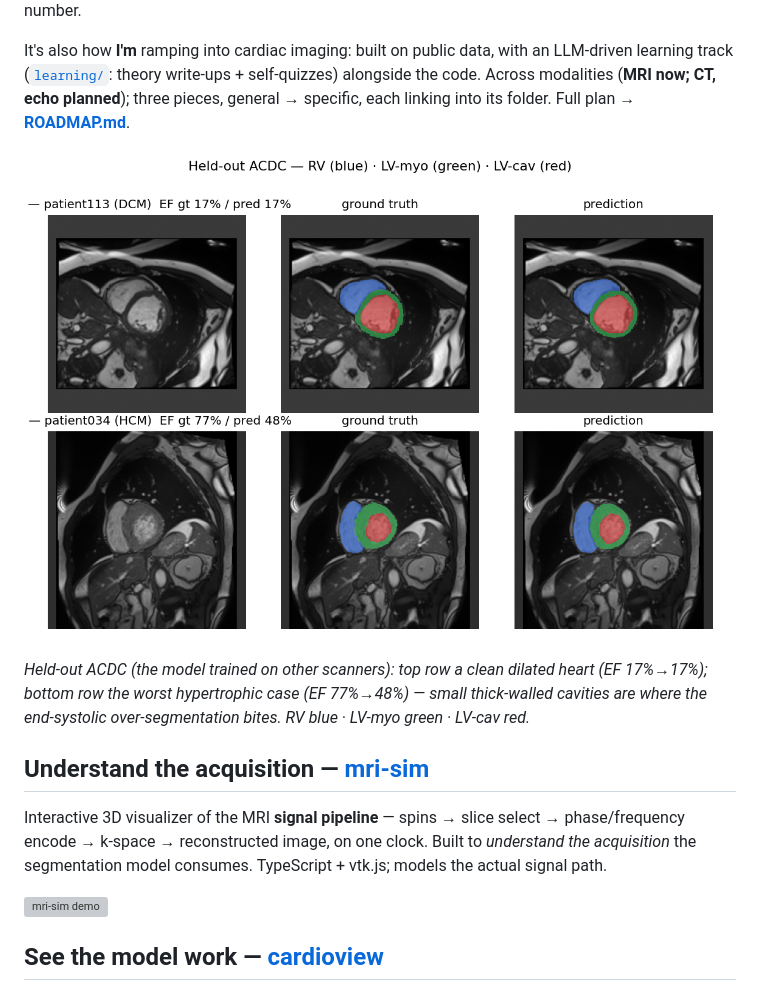
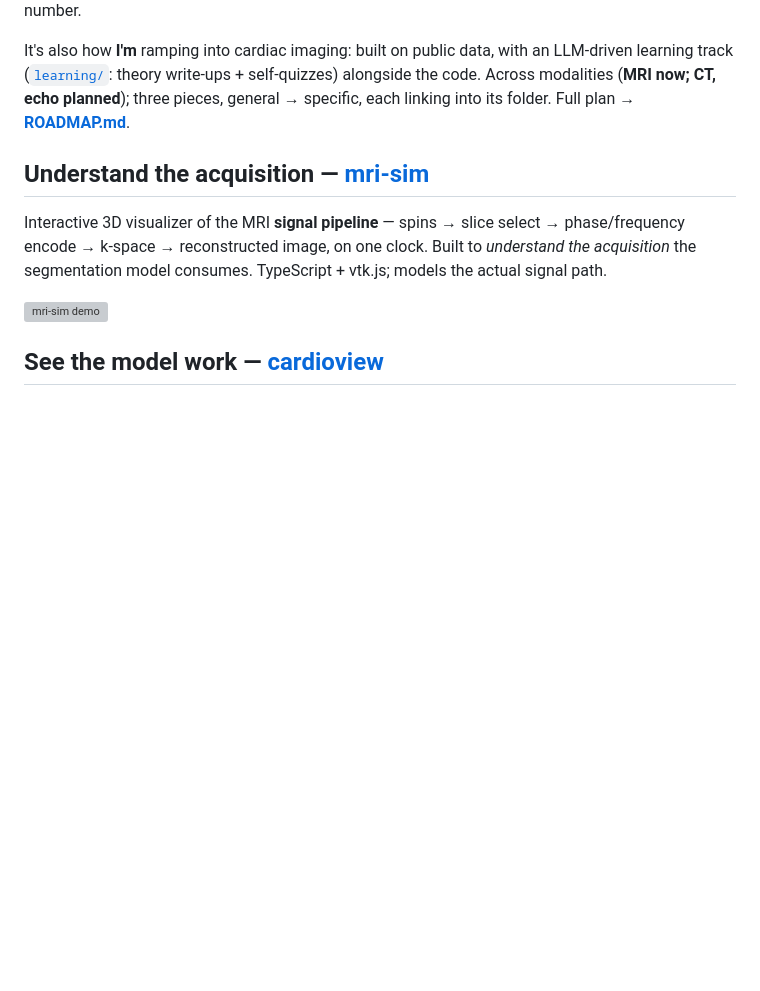
Before and after one commit to dimiturtrz/systole, a Markdown page: README.md, the part around the change. Drawn GitHub-style; blank space fills up the shorter version; grey boxes are pictures that could not be loaded.

Commit message:
docs: move seg-overlay hero from root top to start of cardioseg/README
Co-Authored-By: Claude Opus 4.8 (1M context) <noreply@anthropic.com>

```diff
--- a/README.md
+++ b/README.md
@@ -11,12 +11,6 @@ It's also how **I'm** ramping into cardiac imaging: built on public data, with a
 learning track ([`learning/`](learning/): theory write-ups + self-quizzes) alongside the code.
 Across modalities (**MRI now; CT, echo planned**); three pieces, general → specific, each linking
 into its folder. Full plan → **[ROADMAP.md](ROADMAP.md)**.
-
-![Held-out ACDC segmentation — MRI / ground truth / prediction, for a clean case and the worst HCM failure](cardioseg/docs/media/seg_overlay.png)
-
-*Held-out ACDC (the model trained on other scanners): top row a clean dilated heart (EF 17%→17%);
-bottom row the worst hypertrophic case (EF 77%→48%) — small thick-walled cavities are where the
-end-systolic over-segmentation bites. RV blue · LV-myo green · LV-cav red.*
 
 ## Understand the acquisition — [mri-sim](mri-sim/)
 Interactive 3D visualizer of the MRI **signal pipeline** — spins → slice select →
```
Also changed, not shown: cardioseg/README.md (+6 -2 lines).
